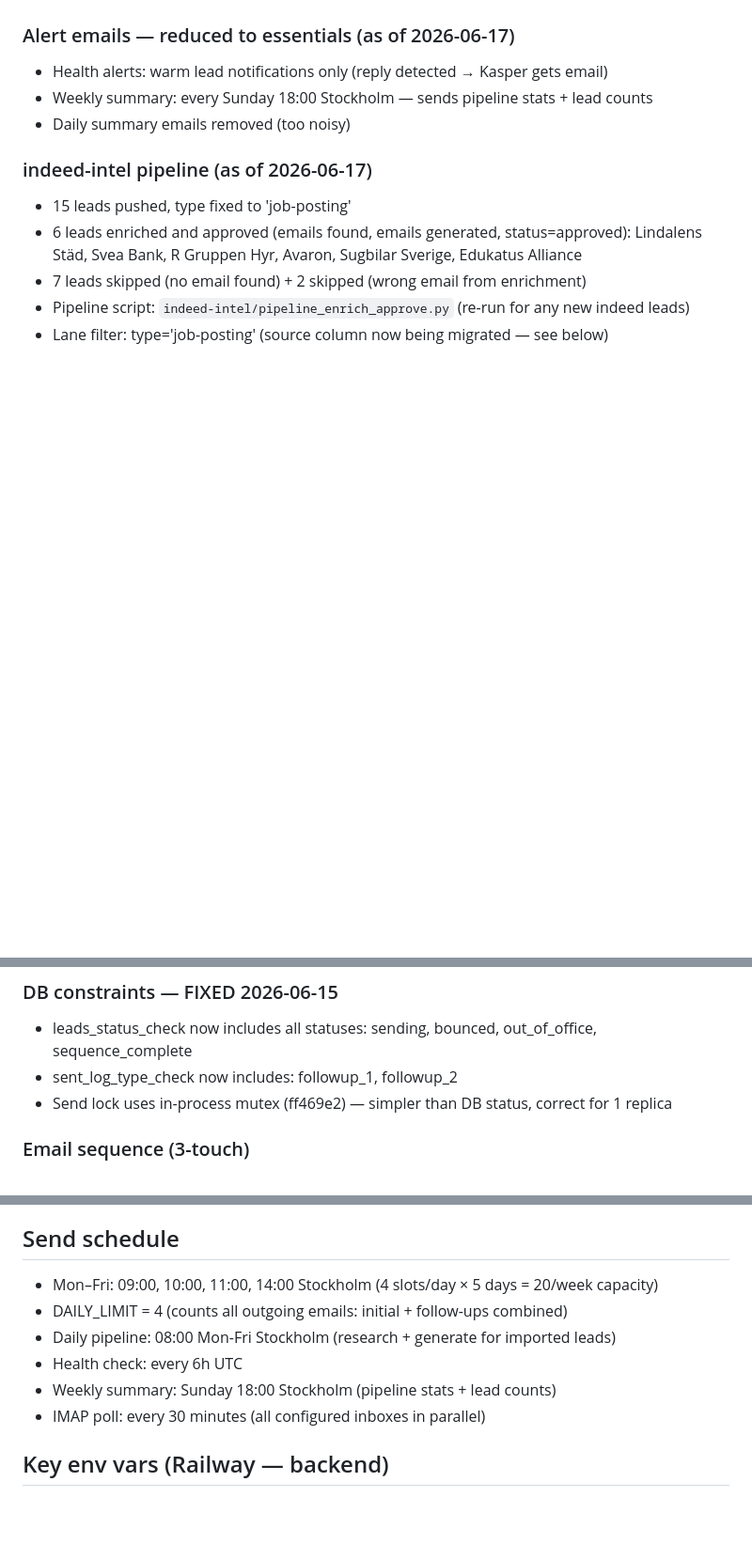
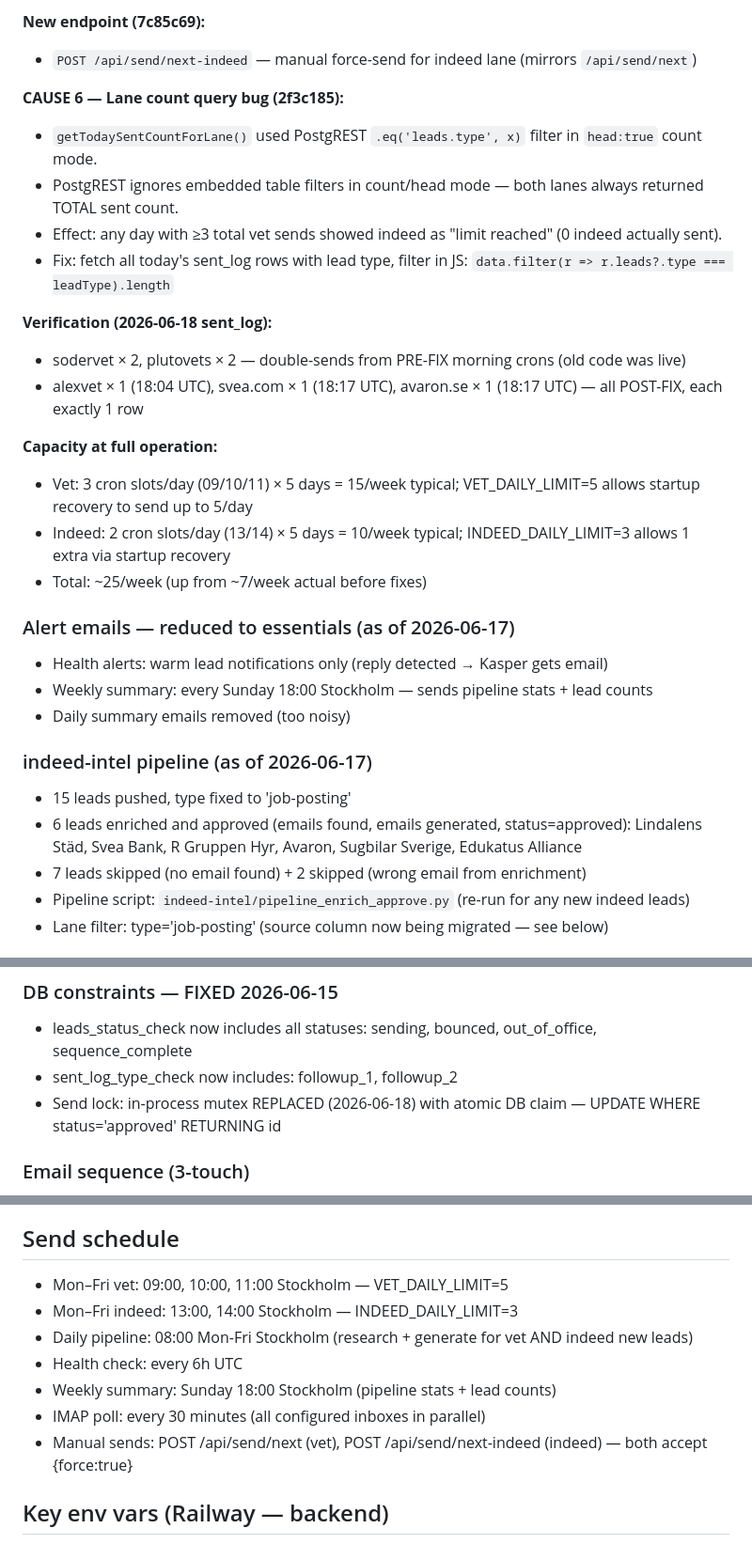
Before and after one commit to CoutureValeria/cas-outreach-os, a Markdown page: CONTEXT.md, 3 parts joined by grey strips. Shown at 94% size. GitHub-like rendering; blank space fills up the shorter version.

```diff
--- a/CONTEXT.md
+++ b/CONTEXT.md
@@ -22,3 +53,20 @@
+**New endpoint (7c85c69):**
+- `POST /api/send/next-indeed` — manual force-send for indeed lane (mirrors `/api/send/next`)
+
+**CAUSE 6 — Lane count query bug (2f3c185):**
+- `getTodaySentCountForLane()` used PostgREST `.eq('leads.type', x)` filter in `head:true` count mode.
+- PostgREST ignores embedded table filters in count/head mode — both lanes always returned TOTAL sent count.
+- Effect: any day with ≥3 total vet sends showed indeed as "limit reached" (0 indeed actually sent).
+- Fix: fetch all today's sent_log rows with lead type, filter in JS: `data.filter(r => r.leads?.type === leadType).length`
+
+**Verification (2026-06-18 sent_log):**
+- sodervet × 2, plutovets × 2 — double-sends from PRE-FIX morning crons (old code was live)
+- alexvet × 1 (18:04 UTC), svea.com × 1 (18:17 UTC), avaron.se × 1 (18:17 UTC) — all POST-FIX, each exactly 1 row
+
+**Capacity at full operation:**
+- Vet: 3 cron slots/day (09/10/11) × 5 days = 15/week typical; VET_DAILY_LIMIT=5 allows startup recovery to send up to 5/day
+- Indeed: 2 cron slots/day (13/14) × 5 days = 10/week typical; INDEED_DAILY_LIMIT=3 allows 1 extra via startup recovery
+- Total: ~25/week (up from ~7/week actual before fixes)
 
 ### Alert emails — reduced to essentials (as of 2026-06-17)
 - Health alerts: warm lead notifications only (reply detected → Kasper gets email)
@@ -80,7 +128,7 @@
 ### DB constraints — FIXED 2026-06-15
 - leads_status_check now includes all statuses: sending, bounced, out_of_office, sequence_complete
 - sent_log_type_check now includes: followup_1, followup_2
-- Send lock uses in-process mutex (ff469e2) — simpler than DB status, correct for 1 replica
+- Send lock: in-process mutex REPLACED (2026-06-18) with atomic DB claim — UPDATE WHERE status='approved' RETURNING id
 
 ### Email sequence (3-touch)
 - **Initial (day 0):** DISCOVERY style — asks an open question about their operational pain. No solution pitch. (Changed 2026-06-14)
@@ -194,12 +242,13 @@ Supabase pooler. Code has PGRST205 fallback so it works before migration lands.
 
 ## Send schedule
 
-- Mon–Fri: 09:00, 10:00, 11:00, 14:00 Stockholm (4 slots/day × 5 days = 20/week capacity)
-- DAILY_LIMIT = 4 (counts all outgoing emails: initial + follow-ups combined)
-- Daily pipeline: 08:00 Mon-Fri Stockholm (research + generate for imported leads)
+- Mon–Fri vet: 09:00, 10:00, 11:00 Stockholm — VET_DAILY_LIMIT=5
+- Mon–Fri indeed: 13:00, 14:00 Stockholm — INDEED_DAILY_LIMIT=3
+- Daily pipeline: 08:00 Mon-Fri Stockholm (research + generate for vet AND indeed new leads)
 - Health check: every 6h UTC
 - Weekly summary: Sunday 18:00 Stockholm (pipeline stats + lead counts)
 - IMAP poll: every 30 minutes (all configured inboxes in parallel)
+- Manual sends: POST /api/send/next (vet), POST /api/send/next-indeed (indeed) — both accept {force:true}
 
 ## Key env vars (Railway — backend)
 
```
Also changed, not shown: other parts of CONTEXT.md (+34 -3 lines), RESTORE.md (+3 -1 lines).
